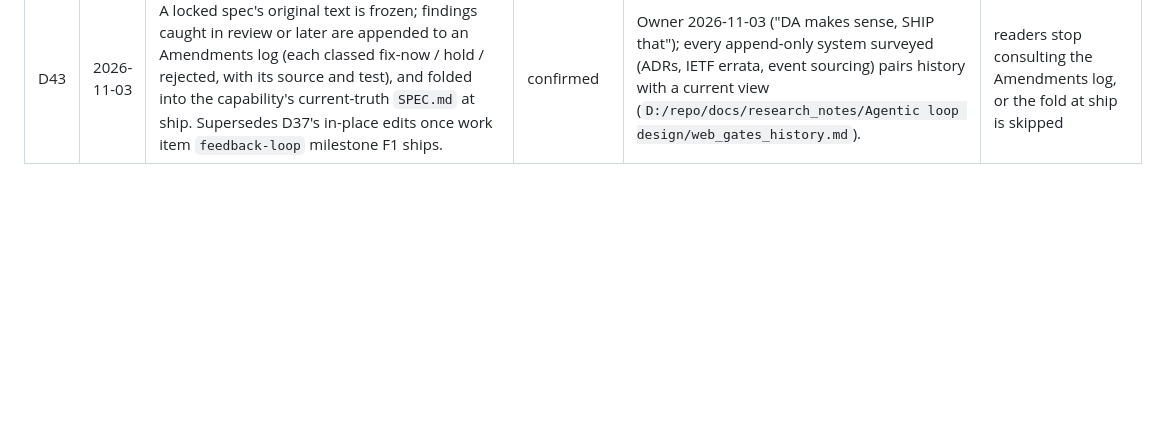
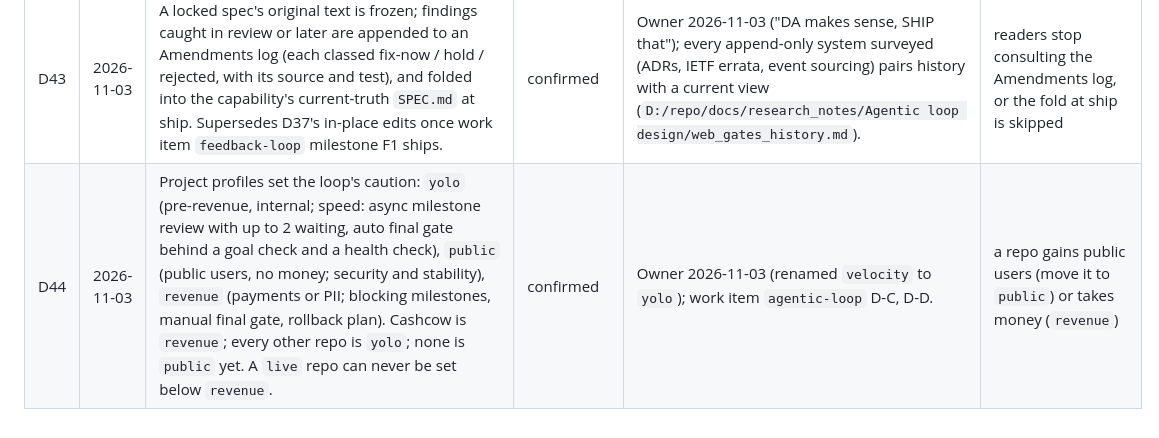
Before and after one commit to sibulus13/claudence, a Markdown page: docs/DECISIONS.md, the part around the change. Rendered like a GitHub page; blank space fills up the shorter version.

Commit message:
docs(work): agentic-loop profiles confirmed (yolo, public, revenue; D44)
Co-Authored-By: Claude Opus 5.5 <noreply@anthropic.com>
Claude-Session: https://claude.ai/code/session_01HTivBuaw8ez6TPG15wHLxr

```diff
--- a/docs/DECISIONS.md
+++ b/docs/DECISIONS.md
@@ -50,3 +50,4 @@ ADR-lite journal for this repo. One row per decision.
 | D41 | 2026-11-02 | Frozen set after lock: `standard` and `type` never change once the committed copy is past draft; `tier` and `risk` never fall (a lowering needs the `spec-locked` to `draft` move) but may rise, and a raising commit needs a fresh design record like a lock (design review finding 1: no `building` to `draft` edge exists). | assumed | Adversary probe rows 1, 4, 6: without it, an item locks as T2 and drops to T1, or a locked v2 item converts to v3 to shed checks. | a legitimate post-lock flag change becomes common enough that the return to draft is friction |
 | D42 | 2026-11-02 | Outcomes coverage uses 12 dimensions at levels L1 (n/a with a reason), L2 (prose), L3 (an AC); the report's L4 ("seen red then green") is dropped because nothing in the tree proves it; the executable share is L3 rows whose AC has a citing test. Flags force mapped dimensions to L3. | assumed | Adversary probe row 9: a self-declared L4 is unverifiable. | gate-ci records red-then-green per AC, which makes L4 checkable |
 | D43 | 2026-11-03 | A locked spec's original text is frozen; findings caught in review or later are appended to an Amendments log (each classed fix-now / hold / rejected, with its source and test), and folded into the capability's current-truth `SPEC.md` at ship. Supersedes D37's in-place edits once work item `feedback-loop` milestone F1 ships. | confirmed | Owner 2026-11-03 ("DA makes sense, SHIP that"); every append-only system surveyed (ADRs, IETF errata, event sourcing) pairs history with a current view (`D:/repo/docs/research_notes/Agentic loop design/web_gates_history.md`). | readers stop consulting the Amendments log, or the fold at ship is skipped |
+| D44 | 2026-11-03 | Project profiles set the loop's caution: `yolo` (pre-revenue, internal; speed: async milestone review with up to 2 waiting, auto final gate behind a goal check and a health check), `public` (public users, no money; security and stability), `revenue` (payments or PII; blocking milestones, manual final gate, rollback plan). Cashcow is `revenue`; every other repo is `yolo`; none is `public` yet. A `live` repo can never be set below `revenue`. | confirmed | Owner 2026-11-03 (renamed `velocity` to `yolo`); work item `agentic-loop` D-C, D-D. | a repo gains public users (move it to `public`) or takes money (`revenue`) |
```
Also changed, not shown: 1 other file.
